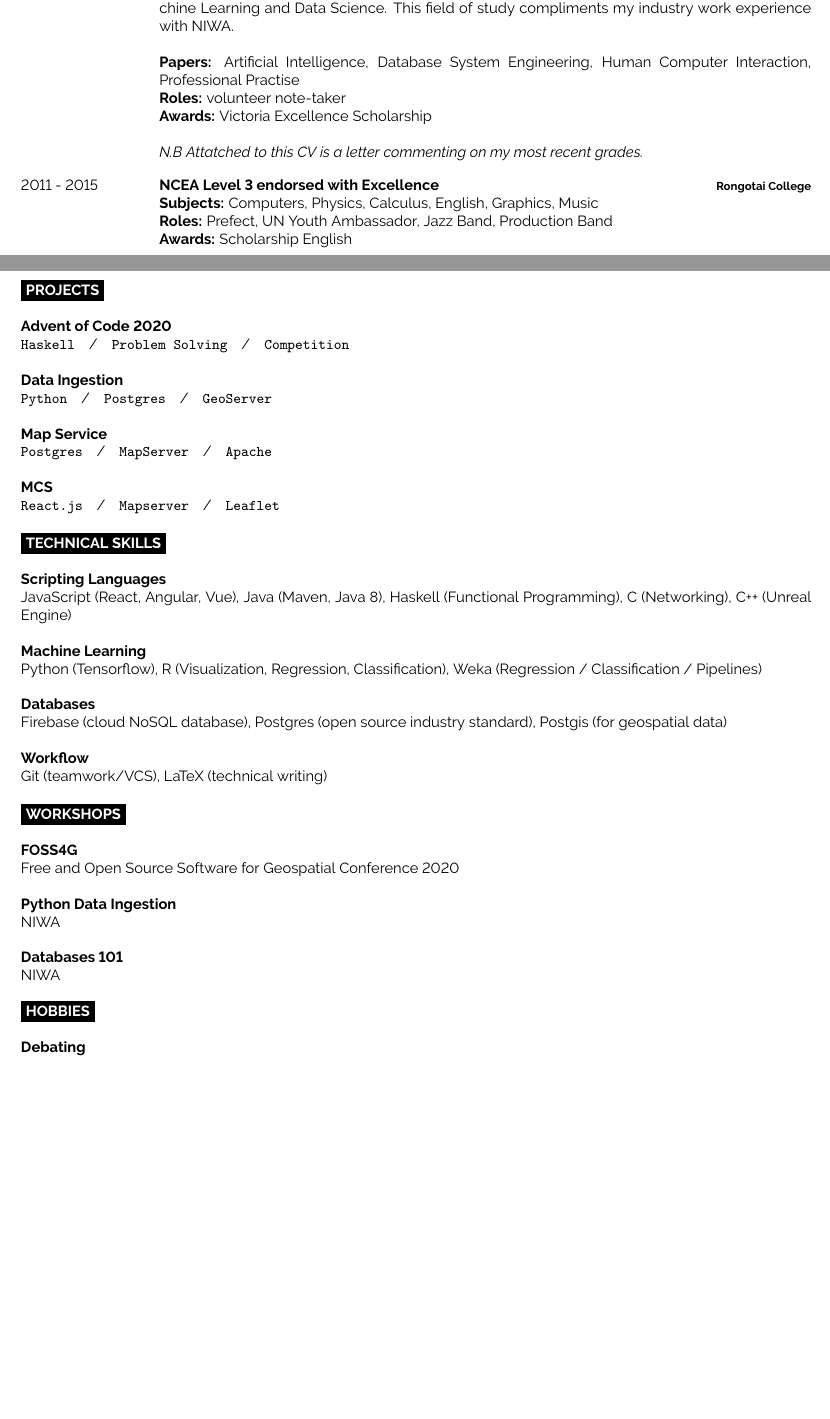
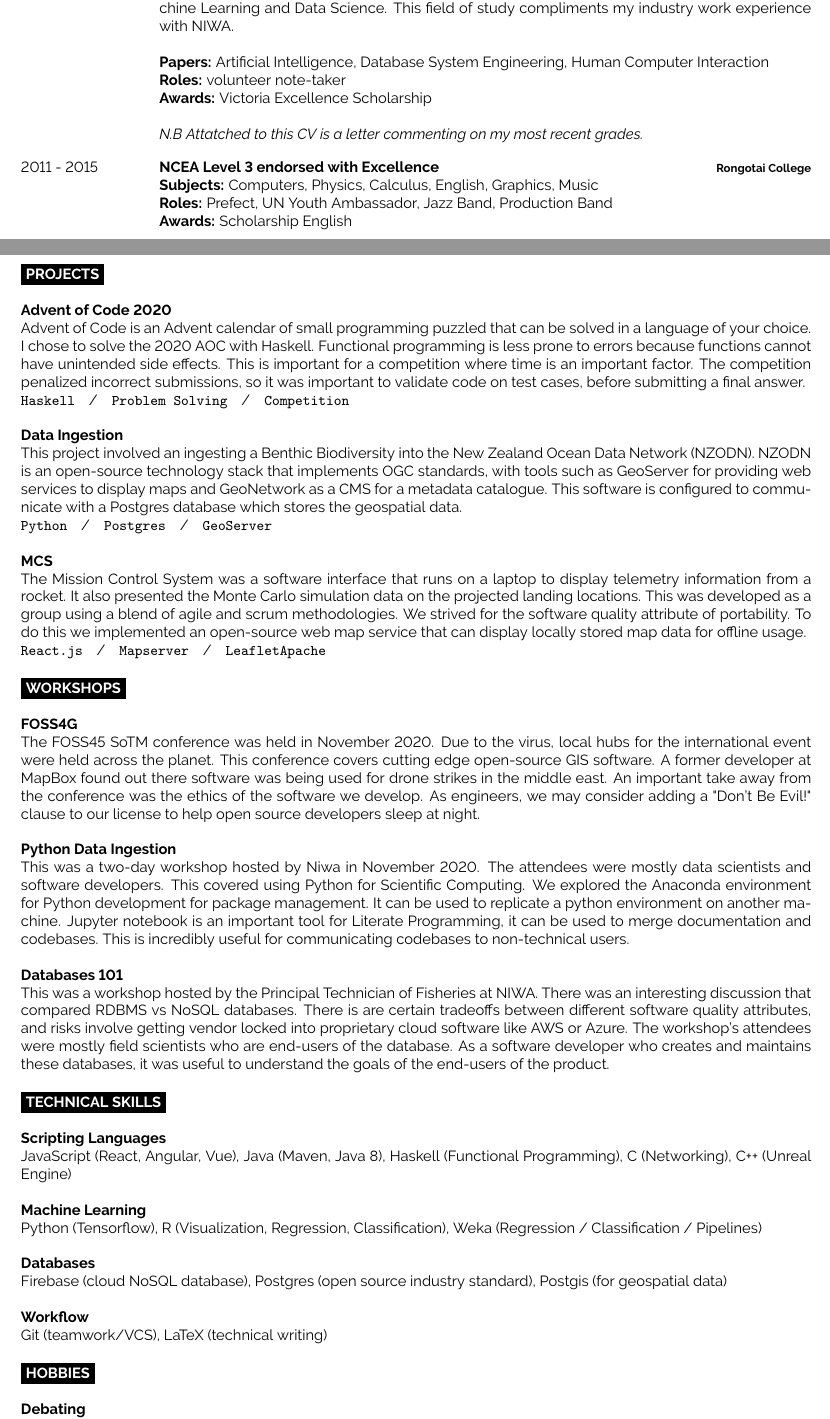
Before and after one commit to woodRock/improved-barnacle, a LaTeX CV (cv/cv.tex): two parts of pages 1 and 2 of 2 before the commit and two parts of pages 1 and 2 of 3 after it, joined at a grey line, cut so that both start at the same text, the shorter picture padded with empty space. Compiled offline with pdfLaTeX.

Commit message:
Update CV: (2/3) Progress

```diff
--- a/cv/cv.tex
+++ b/cv/cv.tex
@@ -109,7 +109,7 @@ My goal is to leave the world a better place than I found it. I plan to bring th
 		{
 			The bachelor degree is majoring in Software Engineering. I have taken a particular interest in Machine Learning and Data Science. This field of study compliments my industry work experience with NIWA.
 			\\\\
-			\textbf{Papers:} Artificial Intelligence, Database System Engineering, Human Computer Interaction, Professional Practise \\
+			\textbf{Papers:} Artificial Intelligence, Database System Engineering, Human Computer Interaction \\
 			\textbf{Roles:} volunteer note-taker \\
 			\textbf{Awards:} Victoria Excellence Scholarship \\\\
 			\emph{N.B Attatched to this CV is a letter commenting on my most recent grades.}
@@ -134,27 +134,52 @@ My goal is to leave the world a better place than I found it. I plan to bring th
 \cvsect{Projects}
 
 {
-	{\textbf{Advent of Code 2020}}
+	{\textbf{Advent of Code 2020}
+	\\
+	Advent of Code is an Advent calendar of small programming puzzled that can be solved in a language of your choice. I chose to solve the 2020 AOC with Haskell. Functional programming is less prone to errors because functions cannot have unintended side effects. This is important for a competition where time is an important factor. The competition penalized incorrect submissions, so it was important to validate code on test cases, before submitting a final answer.
 	\\
 	{\texttt{Haskell}\slashsep\texttt{Problem Solving}\slashsep\texttt{Competition}}
 	\\\\
 }
 {
-	{\textbf{Data Ingestion}}
+	{\textbf{Data Ingestion}
+	\\
+	This project involved an ingesting a Benthic Biodiversity into the New Zealand Ocean Data Network (NZODN). NZODN is an open-source technology stack that implements OGC standards, with tools such as GeoServer for providing web services to display maps and GeoNetwork as a CMS for a metadata catalogue. This software is configured to communicate with a Postgres database which stores the geospatial data.
 	\\
 	{\texttt{Python}\slashsep\texttt{Postgres}\slashsep\texttt{GeoServer}}
 	\\\\
 }
 {
-	{\textbf{Map Service}}
+	{\textbf{MCS}}
 	\\
-	{\texttt{Postgres}\slashsep\texttt{MapServer}\slashsep\texttt{Apache}}
+	The Mission Control System was a software interface that runs on a laptop to display telemetry information from a rocket. It also presented the Monte Carlo simulation data on the projected landing locations. This was developed as a group using a blend of agile and scrum methodologies. We strived for the software quality attribute of portability. To do this we implemented an open-source web map service that can display locally stored map data for offline usage.
+	\\
+	{\texttt{React.js}\slashsep\texttt{Mapserver}\slashsep\texttt{Leaflet}\texttt{Apache}}
+}
+
+%----------------------------------------------------------------------------------------
+%	Workshops
+%----------------------------------------------------------------------------------------
+
+\cvsect{Workshops}
+
+% TODO [ ] mention workshops that I have attended - Foss4G, Python Data Ingestion, Databases 101
+{
+	{\textbf{FOSS4G}}
+	\\
+	The FOSS45 SoTM conference was held in November 2020. Due to the virus, local hubs for the international event were held across the planet. This conference covers cutting edge open-source GIS software. A former developer at MapBox found out there software was being used for drone strikes in the middle east. An important take away from the conference was the ethics of the software we develop. As engineers, we may consider adding a "Don't Be Evil!" clause to our license to help open source developers sleep at night.
 	\\\\
 }
 {
-	{\textbf{MCS}}
+	{\textbf{Python Data Ingestion}}
 	\\
-	{\texttt{React.js}\slashsep\texttt{Mapserver}\slashsep\texttt{Leaflet}}
+	This was a two-day workshop hosted by Niwa in November 2020. The attendees were mostly data scientists and software developers. This covered using Python for Scientific Computing. We explored the Anaconda environment for Python development for package management. It can be used to replicate a python environment on another machine. Jupyter notebook is an important tool for Literate Programming, it can be used to merge documentation and codebases. This is incredibly useful for communicating codebases to non-technical users.
+	\\\\
+}
+{
+	{\textbf{Databases 101}}
+	\\
+	This was a workshop hosted by the Principal Technician of Fisheries at NIWA. There was an interesting discussion that compared RDBMS vs NoSQL databases. There is are certain tradeoffs between different software quality attributes, and risks involve getting vendor locked into proprietary cloud software like AWS or Azure. The workshop's attendees were mostly field scientists who are end-users of the database. As a software developer who creates and maintains these databases, it was useful to understand the goals of the end-users of the product.
 }
 
 %----------------------------------------------------------------------------------------
@@ -187,31 +212,6 @@ My goal is to leave the world a better place than I found it. I plan to bring th
 	{\textbf{Workflow}}
 	\\
 	{Git (teamwork/VCS), LaTeX (technical writing)}
-}
-
-%----------------------------------------------------------------------------------------
-%	Workshops
-%----------------------------------------------------------------------------------------
-
-\cvsect{Workshops}
-
-% TODO [ ] mention workshops that I have attended - Foss4G, Python Data Ingestion, Databases 101
-{
-	{\textbf{FOSS4G}}
-	\\
-	{Free and Open Source Software for Geospatial Conference 2020}
-	\\\\
-}
-{
-	{\textbf{Python Data Ingestion}}
-	\\
-	{NIWA}
-	\\\\
-}
-{
-	{\textbf{Databases 101}}
-	\\
-	{NIWA}
 }
 
 %----------------------------------------------------------------------------------------
```
Also changed, not shown: cv/cv.pdf, cv/cv.tex (4 more changed lines).
